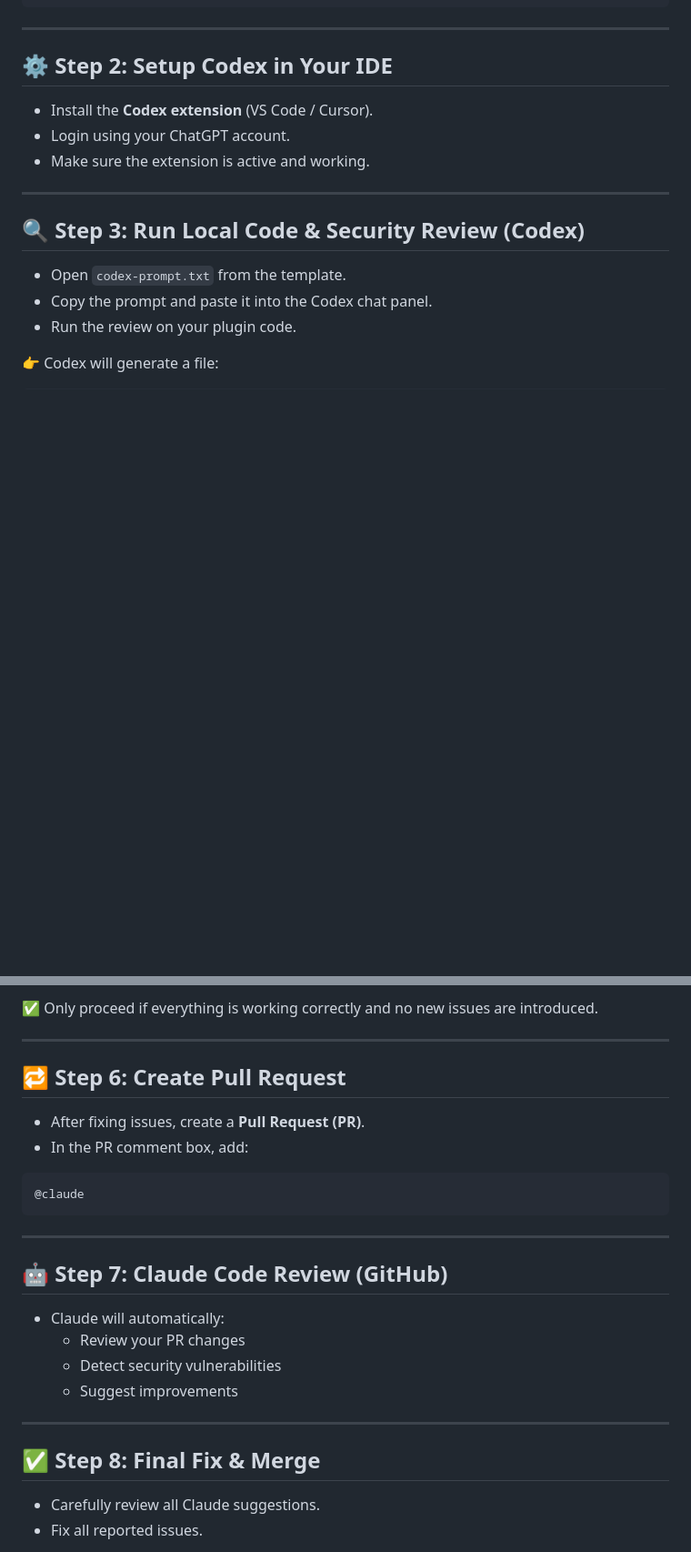
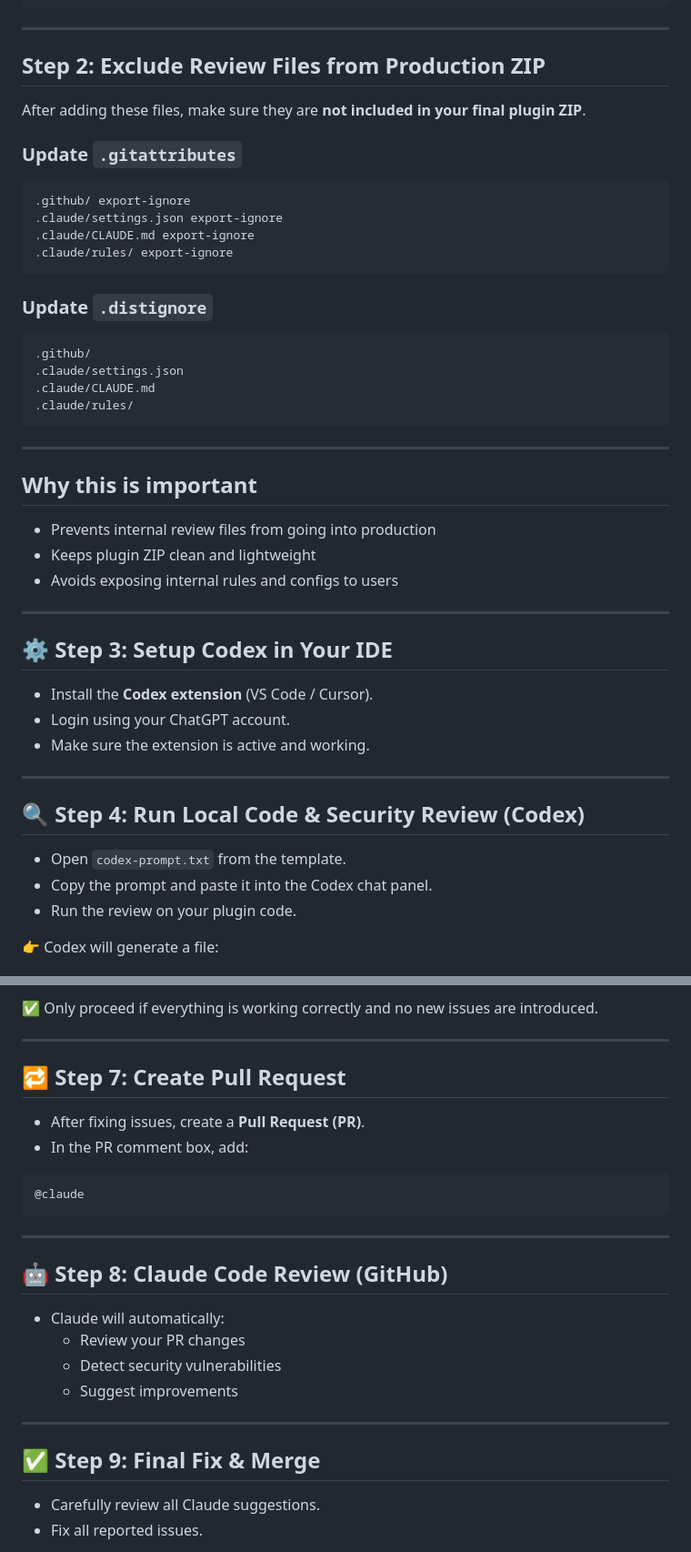
Before and after one commit to aniketcoolplugins007/claude-code-review-template, a Markdown page: Readme.md, 2 parts joined by grey strips. Shown at 91% size. Rendered like a GitHub page; blank space fills up the shorter version.

Commit message:
Update readme file.
Update readme file.

````diff
--- a/Readme.md
+++ b/Readme.md
@@ -24,7 +24,39 @@ your-plugin/
 
 ---
 
-## ⚙️ Step 2: Setup Codex in Your IDE
+## Step 2: Exclude Review Files from Production ZIP
+
+After adding these files, make sure they are **not included in your final plugin ZIP**.
+
+### Update `.gitattributes`
+
+```
+.github/ export-ignore
+.claude/settings.json export-ignore
+.claude/CLAUDE.md export-ignore
+.claude/rules/ export-ignore
+```
+
+### Update `.distignore`
+
+```
+.github/
+.claude/settings.json
+.claude/CLAUDE.md
+.claude/rules/
+```
+
+---
+
+## Why this is important
+
+- Prevents internal review files from going into production
+- Keeps plugin ZIP clean and lightweight
+- Avoids exposing internal rules and configs to users
+
+---
+
+## ⚙️ Step 3: Setup Codex in Your IDE
 
 - Install the **Codex extension** (VS Code / Cursor).
 - Login using your ChatGPT account.
@@ -32,7 +64,7 @@ your-plugin/
 
 ---
 
-## 🔍 Step 3: Run Local Code & Security Review (Codex)
+## 🔍 Step 4: Run Local Code & Security Review (Codex)
 
 - Open `codex-prompt.txt` from the template.
 - Copy the prompt and paste it into the Codex chat panel.
@@ -91,7 +123,7 @@ File Name | Priority | Risk Type | Issue Type | Line No | Existing Code | Risk /
 
 ---
 
-## 🔁 Step 6: Create Pull Request
+## 🔁 Step 7: Create Pull Request
 
 - After fixing issues, create a **Pull Request (PR)**.
 - In the PR comment box, add:
@@ -102,7 +134,7 @@ File Name | Priority | Risk Type | Issue Type | Line No | Existing Code | Risk /
 
 ---
 
-## 🤖 Step 7: Claude Code Review (GitHub)
+## 🤖 Step 8: Claude Code Review (GitHub)
 
 - Claude will automatically:
   - Review your PR changes
@@ -111,7 +143,7 @@ File Name | Priority | Risk Type | Issue Type | Line No | Existing Code | Risk /
 
 ---
 
-## ✅ Step 8: Final Fix & Merge
+## ✅ Step 9: Final Fix & Merge
 
 - Carefully review all Claude suggestions.
 - Fix all reported issues.
````
Also changed, not shown: other parts of Readme.md (+2 -2 lines).
